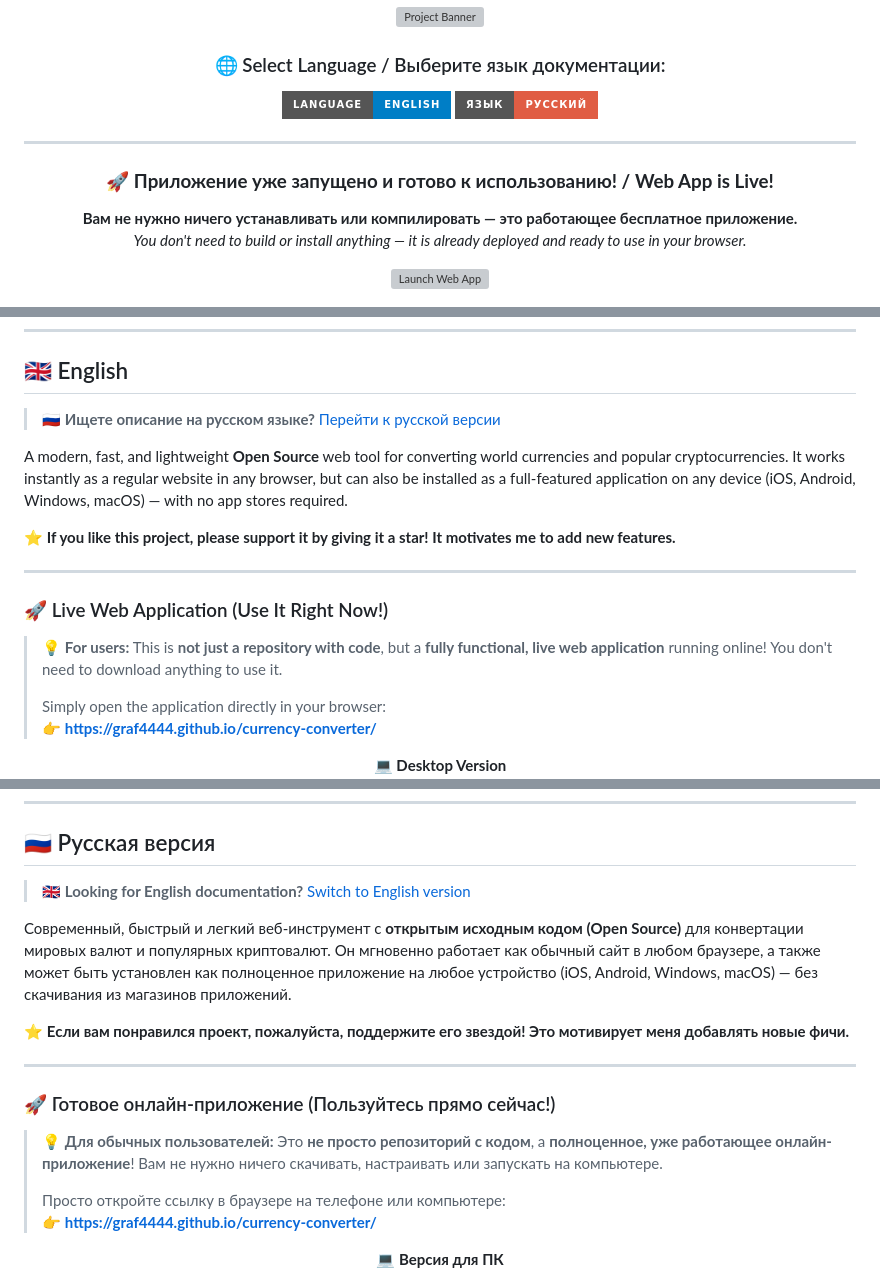
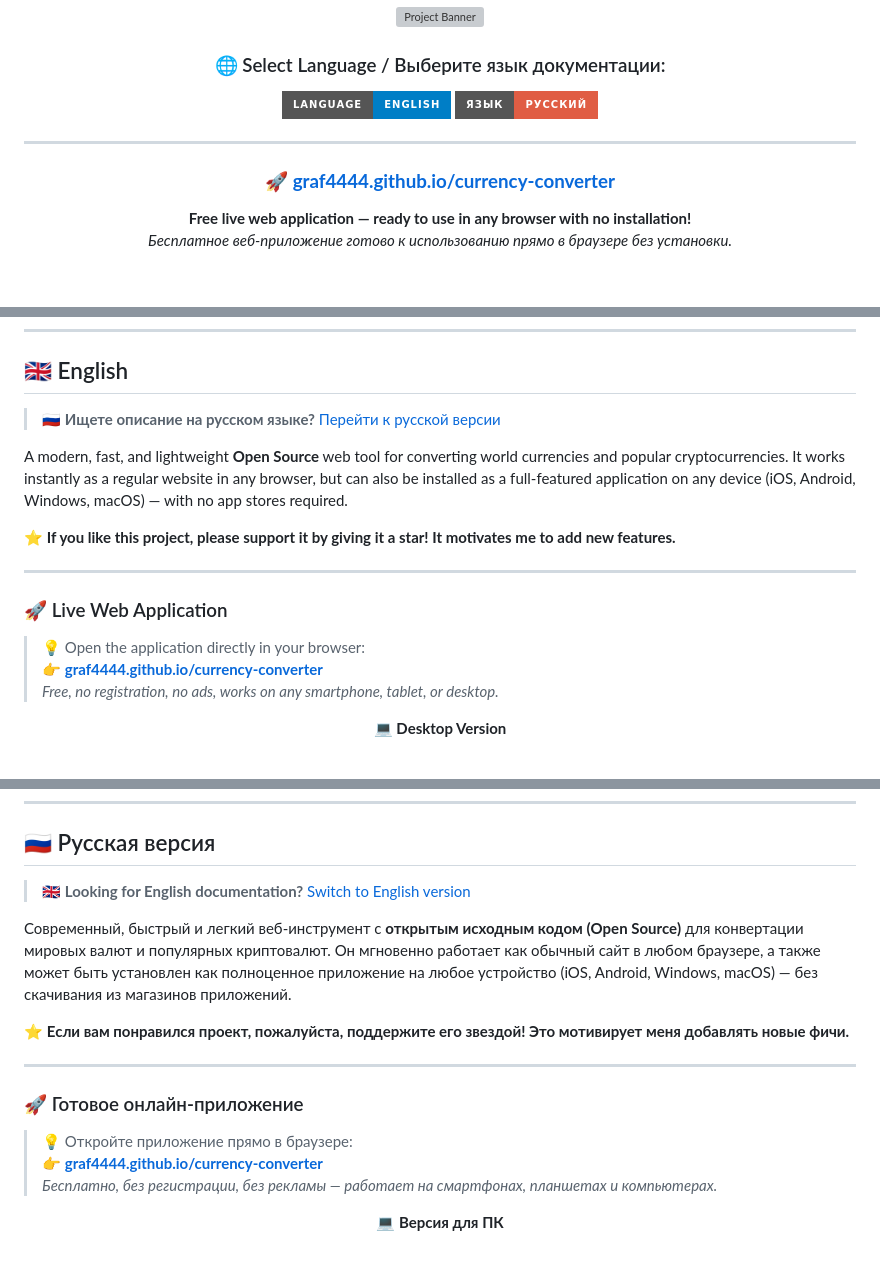
Before and after one commit to graf4444/currency-converter, a Markdown page: README.md, 3 parts joined by grey strips. Rendered like a GitHub page; badges without logos; blank space fills up the shorter version; grey boxes are pictures that could not be loaded.

```diff
--- a/README.md
+++ b/README.md
@@ -12,11 +12,9 @@
 
 ---
 
-### 🚀 **Приложение уже запущено и готово к использованию! / Web App is Live!**
-**Вам не нужно ничего устанавливать или компилировать — это работающее бесплатное приложение.**
-*You don't need to build or install anything — it is already deployed and ready to use in your browser.*
-
-[![Launch Web App](https://img.shields.io/badge/👉_LAUNCH_APP_/_ОТКРЫТЬ_ПРИЛОЖЕНИЕ-graf4444.github.io/currency--converter-success?style=for-the-badge&logo=googlechrome&logoColor=white)](https://graf4444.github.io/currency-converter/)
+### 🚀 **[graf4444.github.io/currency-converter](https://graf4444.github.io/currency-converter/)**
+**Free live web application — ready to use in any browser with no installation!**
+*Бесплатное веб-приложение готово к использованию прямо в браузере без установки.*
 
 <p align="center">
   <a href="https://graf4444.github.io/currency-converter/"><img src="https://img.shields.io/badge/Status-Online%20%26%20Ready-success?style=for-the-badge" alt="Status"></a>
@@ -40,12 +44,11 @@ A modern, fast, and lightweight **Open Source** web tool for converting world cu
 
 ---
 
-### 🚀 Live Web Application (Use It Right Now!)
+### 🚀 Live Web Application
 
-> 💡 **For users:** This is **not just a repository with code**, but a **fully functional, live web application** running online! You don't need to download anything to use it.
->
-> Simply open the application directly in your browser:
-> 👉 **[https://graf4444.github.io/currency-converter/](https://graf4444.github.io/currency-converter/)**
+> 💡 Open the application directly in your browser:
+> 👉 **[graf4444.github.io/currency-converter](https://graf4444.github.io/currency-converter/)**
+> *Free, no registration, no ads, works on any smartphone, tablet, or desktop.*
 
 <p align="center">
   <b>💻 Desktop Version</b><br>
@@ -164,12 +169,11 @@ If you find a bug, have an idea, or want to add a feature:
 
 ---
 
-### 🚀 Готовое онлайн-приложение (Пользуйтесь прямо сейчас!)
+### 🚀 Готовое онлайн-приложение
 
-> 💡 **Для обычных пользователей:** Это **не просто репозиторий с кодом**, а **полноценное, уже работающее онлайн-приложение**! Вам не нужно ничего скачивать, настраивать или запускать на компьютере.
->
-> Просто откройте ссылку в браузере на телефоне или компьютере:
-> 👉 **[https://graf4444.github.io/currency-converter/](https://graf4444.github.io/currency-converter/)**
+> 💡 Откройте приложение прямо в браузере:
+> 👉 **[graf4444.github.io/currency-converter](https://graf4444.github.io/currency-converter/)**
+> *Бесплатно, без регистрации, без рекламы — работает на смартфонах, планшетах и компьютерах.*
 
 <p align="center">
   <b>💻 Версия для ПК</b><br>
```
Also changed, not shown: other parts of README.md (+22 -13 lines).
